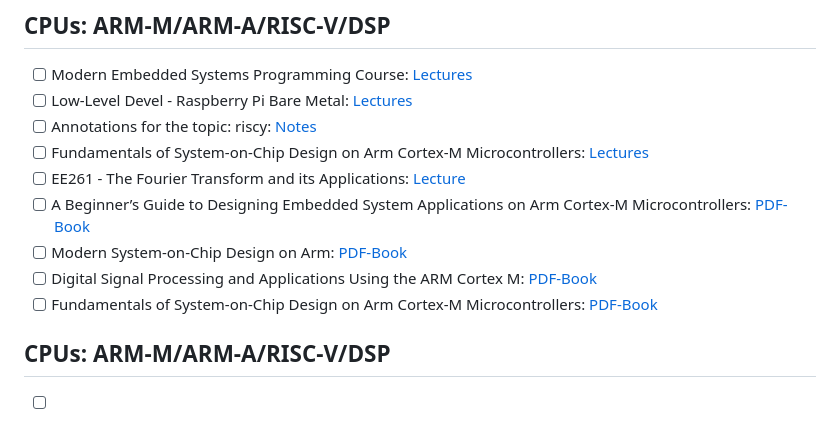
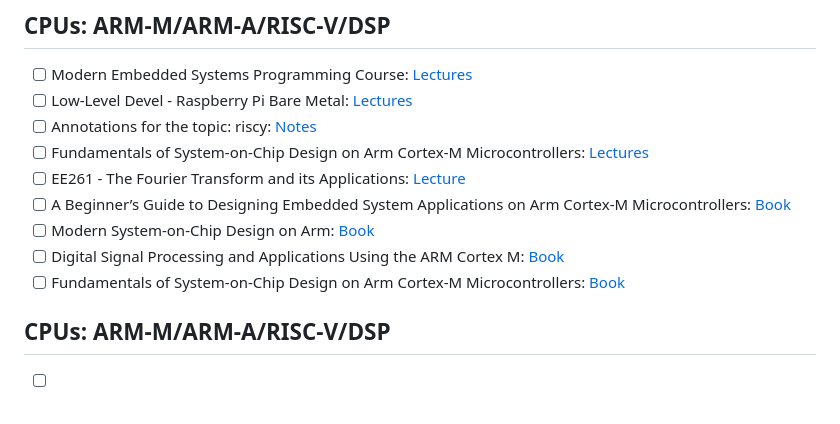
Before and after one commit to pro-utkarshM/Embedded-System-Notes, a Markdown page: README.md, the part around the change. GitHub-like rendering.

```diff
--- a/README.md
+++ b/README.md
@@ -14,10 +14,10 @@
 - [ ] Annotations for the topic: riscy:  [Notes](https://riscy.handmade.network/episode/riscy) <br>
 - [ ] Fundamentals of System-on-Chip Design on Arm Cortex-M Microcontrollers: [Lectures](https://www.arm.com/resources/education/books/fundamentals-soc) <br>
 - [ ] EE261 - The Fourier Transform and its Applications: [Lecture](https://see.stanford.edu/Course/EE261/137) <br>
-- [ ] A Beginner’s Guide to Designing Embedded System Applications on Arm Cortex-M Microcontrollers: [PDF-Book](CPUs:-ARM-M-ARM-A-RISC-V-DSP/arm-designing-embedded-system-application-cortex-m.pdf) <br>
-- [ ] Modern System-on-Chip Design on Arm: [PDF-Book](CPUs:-ARM-M-ARM-A-RISC-V-DSP/arm-modern-soc-design-on-arm.pdf) <br>
-- [ ] Digital Signal Processing and Applications Using the ARM Cortex M: [PDF-Book](CPUs:-ARM-M-ARM-A-RISC-V-DSP/[Donald_S._Reay]_Digital_Signal_Processing_Using_t(BookZZ.org).pdf) <br>
-- [ ] Fundamentals of System-on-Chip Design on Arm Cortex-M Microcontrollers: [PDF-Book](CPUs:-ARM-M-ARM-A-RISC-V-DSP/arm-fundamentals-soc.pdf) <br>
+- [ ] A Beginner’s Guide to Designing Embedded System Applications on Arm Cortex-M Microcontrollers: [Book](CPUs:-ARM-M-ARM-A-RISC-V-DSP/arm-designing-embedded-system-application-cortex-m.pdf) <br>
+- [ ] Modern System-on-Chip Design on Arm: [Book](CPUs:-ARM-M-ARM-A-RISC-V-DSP/arm-modern-soc-design-on-arm.pdf) <br>
+- [ ] Digital Signal Processing and Applications Using the ARM Cortex M: [Book](CPUs:-ARM-M-ARM-A-RISC-V-DSP/[Donald_S._Reay]_Digital_Signal_Processing_Using_t(BookZZ.org).pdf) <br>
+- [ ] Fundamentals of System-on-Chip Design on Arm Cortex-M Microcontrollers: [Book](CPUs:-ARM-M-ARM-A-RISC-V-DSP/arm-fundamentals-soc.pdf) <br>
 
 ## CPUs: ARM-M/ARM-A/RISC-V/DSP
 - [ ] Operating Systems Foundations with Linux on the Raspberry Pi : [PDF-Book](Operating-System/operating-systems-foundations-with-linux-on-the-raspberry-pi.pdf) <br>
```
